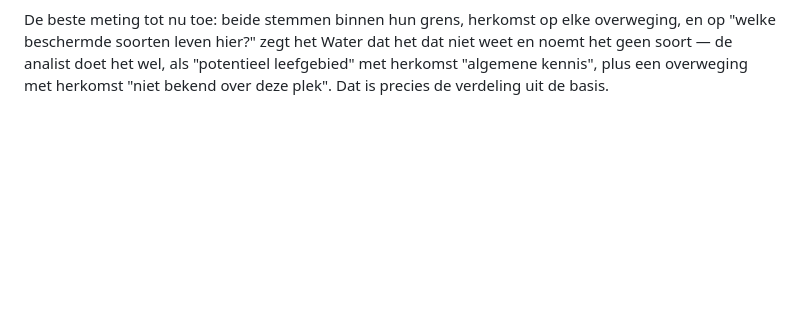
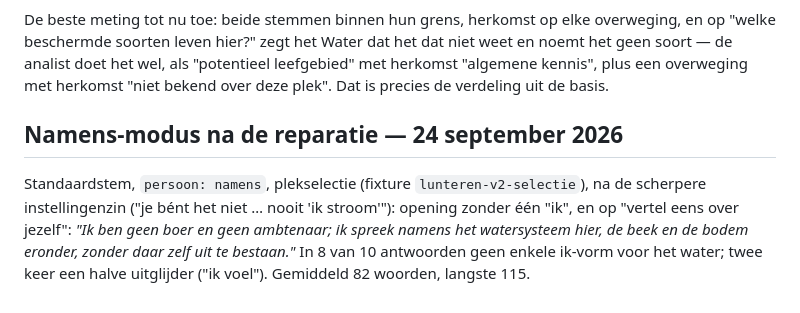
Before and after one commit to bartgramberg/ENT, a Markdown page: eval/README.md, the part around the change. GitHub-like rendering; blank space fills up the shorter version.

Commit message:
eval: namens-modus na reparatie
Co-Authored-By: Claude Fable 5.1 <noreply@anthropic.com>

```diff
--- a/eval/README.md
+++ b/eval/README.md
@@ -187,3 +187,13 @@ dat niet weet en noemt het geen soort — de analist doet het wel, als
 "potentieel leefgebied" met herkomst "algemene kennis", plus een overweging
 met herkomst "niet bekend over deze plek". Dat is precies de verdeling uit de
 basis.
+
+## Namens-modus na de reparatie — 24 september 2026
+
+Standaardstem, `persoon: namens`, plekselectie (fixture `lunteren-v2-selectie`),
+na de scherpere instellingenzin ("je bént het niet … nooit 'ik stroom'"):
+opening zonder één "ik", en op "vertel eens over jezelf": *"Ik ben geen boer en
+geen ambtenaar; ik spreek namens het watersysteem hier, de beek en de bodem
+eronder, zonder daar zelf uit te bestaan."* In 8 van 10 antwoorden geen enkele
+ik-vorm voor het water; twee keer een halve uitglijder ("ik voel"). Gemiddeld
+82 woorden, langste 115.
```
